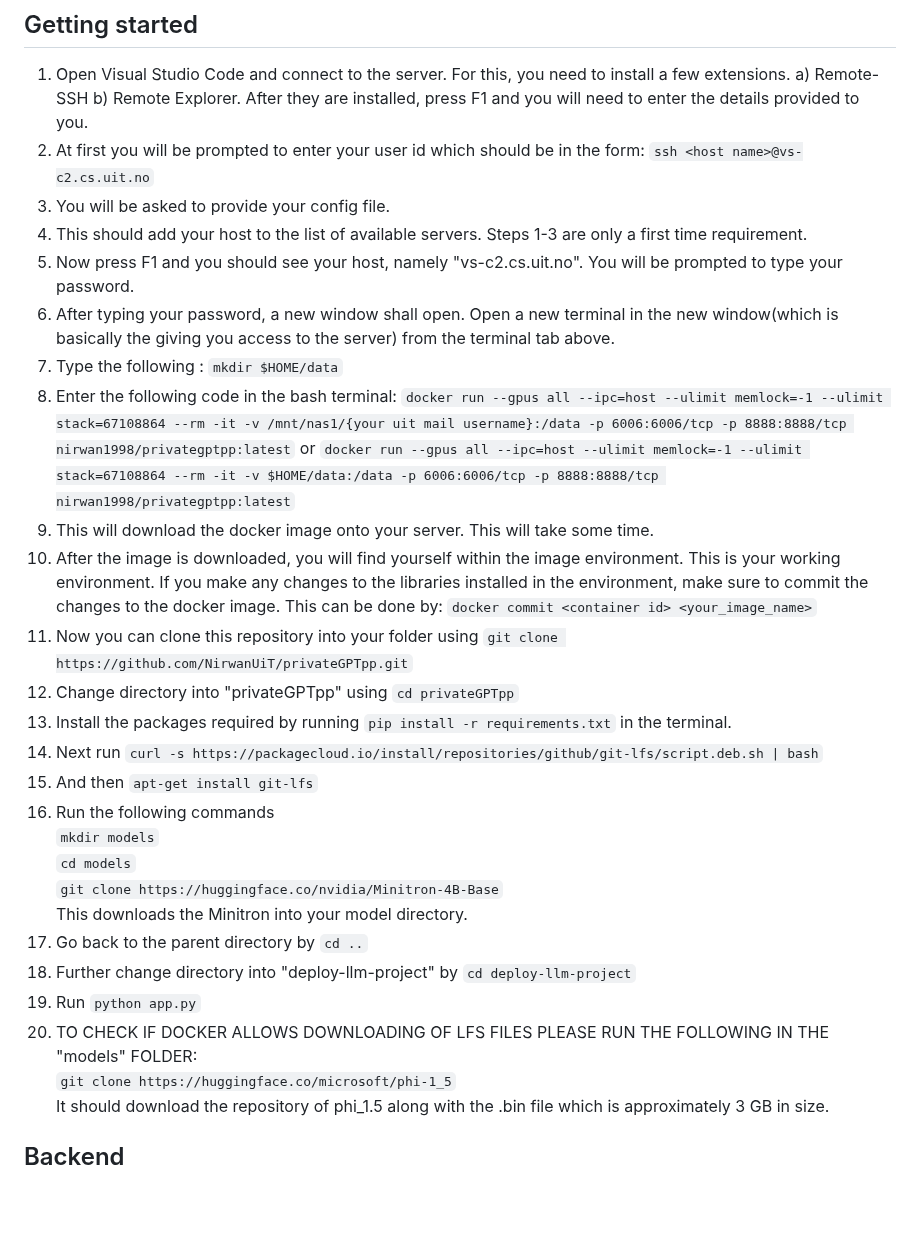
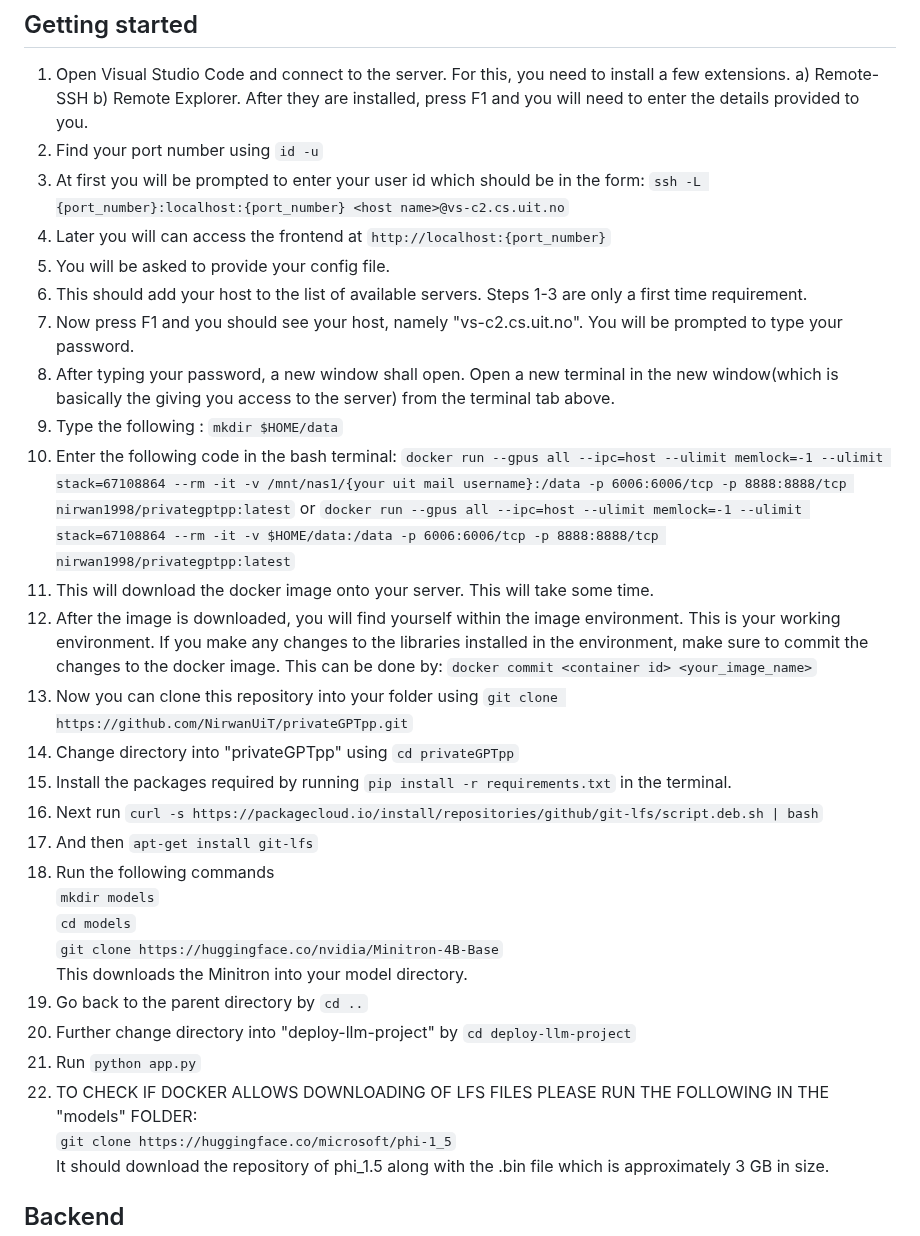
Before and after one commit to NirwanUiT/privateGPTpp, a Markdown page: README.md, the part around the change. Drawn GitHub-style; blank space fills up the shorter version.

````diff
--- a/README.md
+++ b/README.md
@@ -13,29 +13,31 @@ The entire framework is divided into the frontend and the backend architectures.
 ## Getting started
 
 1. Open Visual Studio Code and connect to the server. For this, you need to install a few extensions. a) Remote-SSH b) Remote Explorer. After they are installed, press F1 and you will need to enter the details provided to you.
-2. At first you will be prompted to enter your user id which should be in the form: ```ssh <host name>@vs-c2.cs.uit.no```
-3. You will be asked to provide your config file.
-4. This should add your host to the list of available servers. Steps 1-3 are only a first time requirement.
-5. Now press F1 and you should see your host, namely "vs-c2.cs.uit.no". You will be prompted to type your password.
-6. After typing your password, a new window shall open. Open a new terminal in the new window(which is basically the giving you access to the server) from the terminal tab above.
-7. Type the following : ```mkdir $HOME/data```
-8. Enter the following code in the bash terminal: ```docker run --gpus all --ipc=host --ulimit memlock=-1 --ulimit stack=67108864 --rm -it -v /mnt/nas1/{your uit mail username}:/data -p 6006:6006/tcp -p 8888:8888/tcp nirwan1998/privategptpp:latest``` or ```docker run --gpus all --ipc=host --ulimit memlock=-1 --ulimit stack=67108864 --rm -it -v $HOME/data:/data -p 6006:6006/tcp -p 8888:8888/tcp nirwan1998/privategptpp:latest```
-9. This will download the docker image onto your server. This will take some time.
-10. After the image is downloaded, you will find yourself within the image environment. This is your working environment. If you make any changes to the libraries installed in the environment, make sure to commit the changes to the docker image. This can be done by: ```docker commit <container id> <your_image_name>```
-11. Now you can clone this repository into your folder using ```git clone https://github.com/NirwanUiT/privateGPTpp.git```
-12. Change directory into "privateGPTpp" using ```cd privateGPTpp```
-13. Install the packages required by running ```pip install -r requirements.txt``` in the terminal.
-14. Next run ```curl -s https://packagecloud.io/install/repositories/github/git-lfs/script.deb.sh | bash```
-15. And then ```apt-get install git-lfs```
-16. Run the following commands<br>
+2. Find your port number using ```id -u```
+3. At first you will be prompted to enter your user id which should be in the form: ```ssh -L {port_number}:localhost:{port_number} <host name>@vs-c2.cs.uit.no```
+4. Later you will can access the frontend at ```http://localhost:{port_number}```
+5. You will be asked to provide your config file.
+6. This should add your host to the list of available servers. Steps 1-3 are only a first time requirement.
+7. Now press F1 and you should see your host, namely "vs-c2.cs.uit.no". You will be prompted to type your password.
+8. After typing your password, a new window shall open. Open a new terminal in the new window(which is basically the giving you access to the server) from the terminal tab above.
+9. Type the following : ```mkdir $HOME/data```
+10. Enter the following code in the bash terminal: ```docker run --gpus all --ipc=host --ulimit memlock=-1 --ulimit stack=67108864 --rm -it -v /mnt/nas1/{your uit mail username}:/data -p 6006:6006/tcp -p 8888:8888/tcp nirwan1998/privategptpp:latest``` or ```docker run --gpus all --ipc=host --ulimit memlock=-1 --ulimit stack=67108864 --rm -it -v $HOME/data:/data -p 6006:6006/tcp -p 8888:8888/tcp nirwan1998/privategptpp:latest```
+11. This will download the docker image onto your server. This will take some time.
+12. After the image is downloaded, you will find yourself within the image environment. This is your working environment. If you make any changes to the libraries installed in the environment, make sure to commit the changes to the docker image. This can be done by: ```docker commit <container id> <your_image_name>```
+13. Now you can clone this repository into your folder using ```git clone https://github.com/NirwanUiT/privateGPTpp.git```
+14. Change directory into "privateGPTpp" using ```cd privateGPTpp```
+15. Install the packages required by running ```pip install -r requirements.txt``` in the terminal.
+16. Next run ```curl -s https://packagecloud.io/install/repositories/github/git-lfs/script.deb.sh | bash```
+17. And then ```apt-get install git-lfs```
+18. Run the following commands<br>
    ```mkdir models```<br>
    ```cd models```<br>
    ```git clone https://huggingface.co/nvidia/Minitron-4B-Base```<br>
    This downloads the Minitron into your model directory.
-17. Go back to the parent directory by ```cd ..```
-18. Further change directory into "deploy-llm-project" by ```cd deploy-llm-project```
-19. Run ```python app.py```
-20. TO CHECK IF DOCKER ALLOWS DOWNLOADING OF LFS FILES PLEASE RUN THE FOLLOWING IN THE "models" FOLDER:
+19. Go back to the parent directory by ```cd ..```
+20. Further change directory into "deploy-llm-project" by ```cd deploy-llm-project```
+21. Run ```python app.py```
+22. TO CHECK IF DOCKER ALLOWS DOWNLOADING OF LFS FILES PLEASE RUN THE FOLLOWING IN THE "models" FOLDER:
     <br>
     ```git clone https://huggingface.co/microsoft/phi-1_5```
     <br>
````
